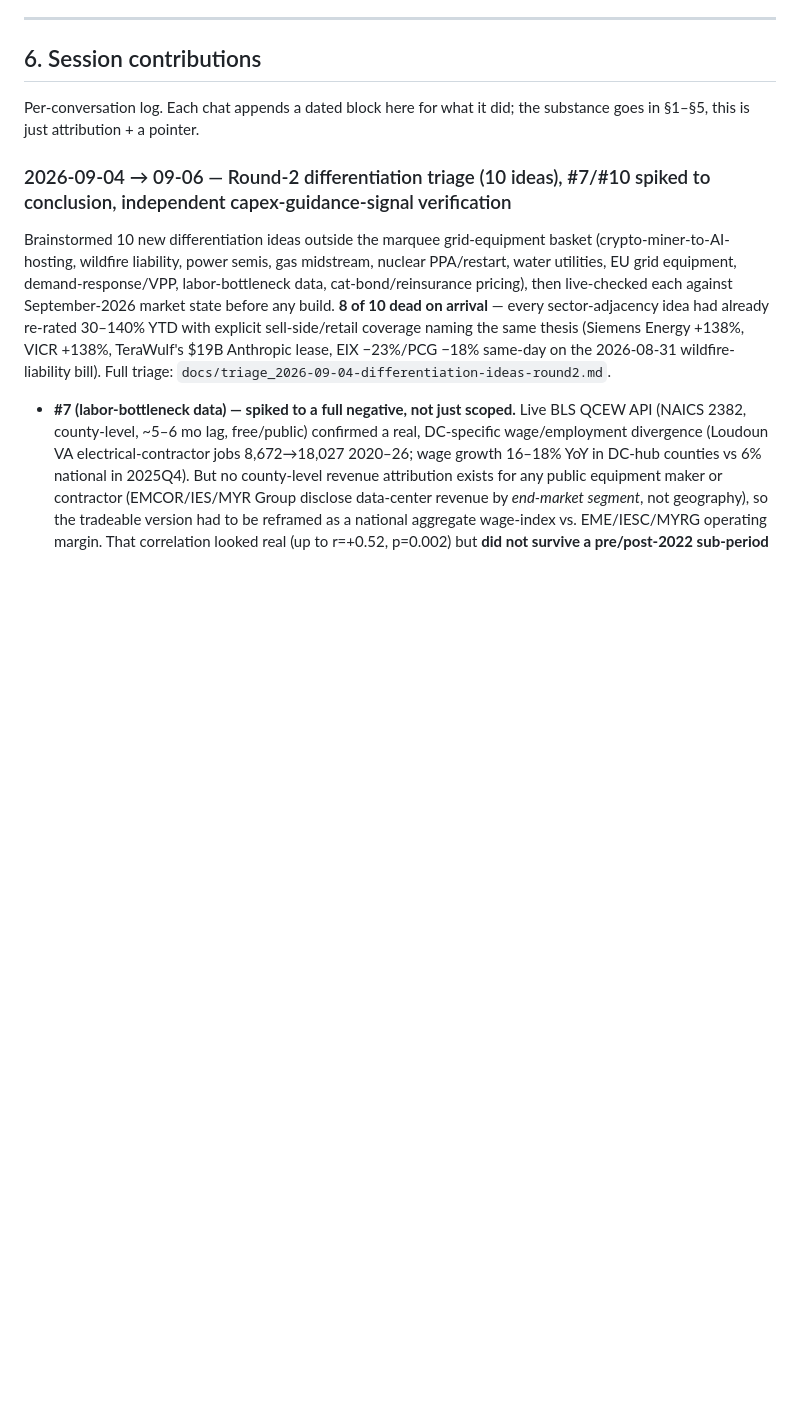
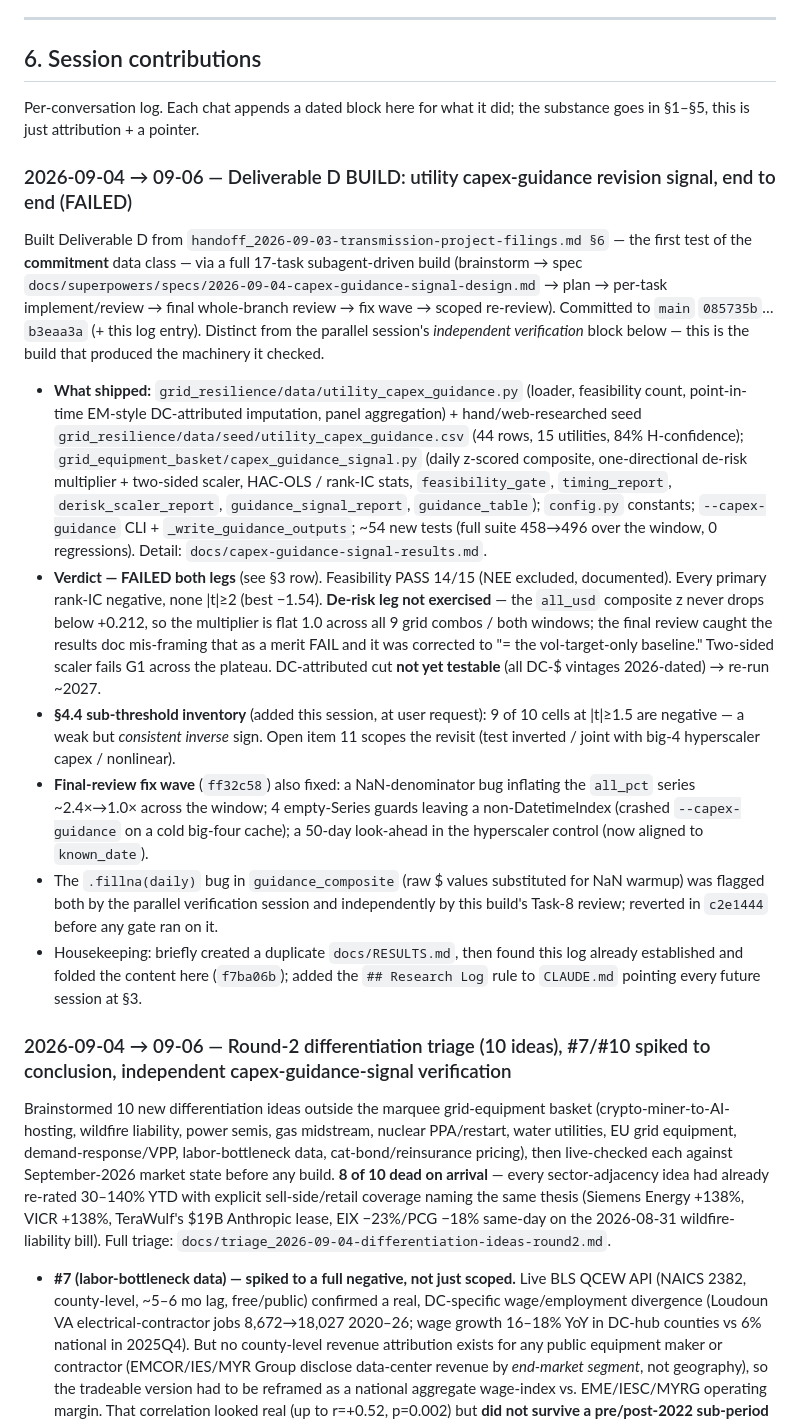
Before and after one commit to np-float-sand/acadia, a Markdown page: docs/RESEARCH-LOG.md, the part around the change. Rendered like a GitHub page; blank space fills up the shorter version.

Commit message:
docs(research-log): §6 session block for the Deliverable D build (capex-guidance signal, FAILED)
Adds this conversation's contribution block to docs/RESEARCH-LOG.md §6 --
the full 17-task subagent-driven build of the utility capex-guidance revision
signal, its FAILED verdict, the de-risk-not-exercised finding, the §4.4
sub-threshold inverse-sign inventory, and the final-review fix wave.

Co-Authored-By: Claude Sonnet 5 <noreply@anthropic.com>

```diff
--- a/docs/RESEARCH-LOG.md
+++ b/docs/RESEARCH-LOG.md
@@ -227,6 +227,43 @@ Detail: `docs/electrification-ls-strategy-note.md` §§6–8, `docs/electrificat
 
 Per-conversation log. Each chat appends a dated block here for what it did; the
 substance goes in §1–§5, this is just attribution + a pointer.
+
+### 2026-09-04 → 09-06 — Deliverable D BUILD: utility capex-guidance revision signal, end to end (FAILED)
+
+Built Deliverable D from `handoff_2026-09-03-transmission-project-filings.md §6` — the first
+test of the **commitment** data class — via a full 17-task subagent-driven build (brainstorm →
+spec `docs/superpowers/specs/2026-09-04-capex-guidance-signal-design.md` → plan → per-task
+implement/review → final whole-branch review → fix wave → scoped re-review). Committed to `main`
+`085735b`…`b3eaa3a` (+ this log entry). Distinct from the parallel session's *independent
+verification* block below — this is the build that produced the machinery it checked.
+
+- **What shipped:** `grid_resilience/data/utility_capex_guidance.py` (loader, feasibility count,
+  point-in-time EM-style DC-attributed imputation, panel aggregation) + hand/web-researched seed
+  `grid_resilience/data/seed/utility_capex_guidance.csv` (44 rows, 15 utilities, 84% H-confidence);
+  `grid_equipment_basket/capex_guidance_signal.py` (daily z-scored composite, one-directional
+  de-risk multiplier + two-sided scaler, HAC-OLS / rank-IC stats, `feasibility_gate`,
+  `timing_report`, `derisk_scaler_report`, `guidance_signal_report`, `guidance_table`);
+  `config.py` constants; `--capex-guidance` CLI + `_write_guidance_outputs`; ~54 new tests
+  (full suite 458→496 over the window, 0 regressions). Detail: `docs/capex-guidance-signal-results.md`.
+- **Verdict — FAILED both legs** (see §3 row). Feasibility PASS 14/15 (NEE excluded, documented).
+  Every primary rank-IC negative, none |t|≥2 (best −1.54). **De-risk leg not exercised** — the
+  `all_usd` composite z never drops below +0.212, so the multiplier is flat 1.0 across all 9 grid
+  combos / both windows; the final review caught the results doc mis-framing that as a merit FAIL
+  and it was corrected to "= the vol-target-only baseline." Two-sided scaler fails G1 across the
+  plateau. DC-attributed cut **not yet testable** (all DC-$ vintages 2026-dated) → re-run ~2027.
+- **§4.4 sub-threshold inventory** (added this session, at user request): 9 of 10 cells at
+  |t|≥1.5 are negative — a weak but *consistent inverse* sign. Open item 11 scopes the revisit
+  (test inverted / joint with big-4 hyperscaler capex / nonlinear).
+- **Final-review fix wave** (`ff32c58`) also fixed: a NaN-denominator bug inflating the `all_pct`
+  series ~2.4×→1.0× across the window; 4 empty-Series guards leaving a non-DatetimeIndex (crashed
+  `--capex-guidance` on a cold big-four cache); a 50-day look-ahead in the hyperscaler control
+  (now aligned to `known_date`).
+- The `.fillna(daily)` bug in `guidance_composite` (raw $ values substituted for NaN warmup) was
+  flagged both by the parallel verification session and independently by this build's Task-8
+  review; reverted in `c2e1444` before any gate ran on it.
+- Housekeeping: briefly created a duplicate `docs/RESULTS.md`, then found this log already
+  established and folded the content here (`f7ba06b`); added the `## Research Log` rule to
+  `CLAUDE.md` pointing every future session at §3.
 
 ### 2026-09-04 → 09-06 — Round-2 differentiation triage (10 ideas), #7/#10 spiked to conclusion, independent capex-guidance-signal verification
 
```
